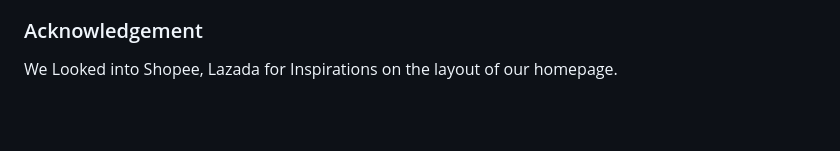
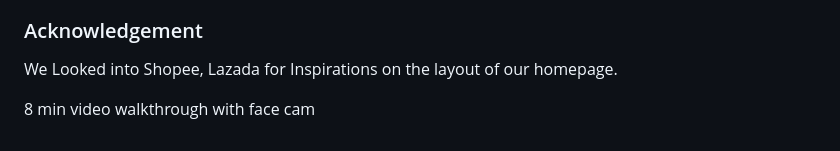
Before and after one commit to NardSack/Assignment-2, a Markdown page: README.md, the part around the change. GitHub-like rendering; blank space fills up the shorter version.

Commit message:
things to do update

```diff
--- a/README.md
+++ b/README.md
@@ -109,3 +109,6 @@ Features to be added
 ### Acknowledgement
 
 We Looked into Shopee, Lazada for Inspirations on the layout of our homepage.
+
+
+8 min video walkthrough with face cam
```
